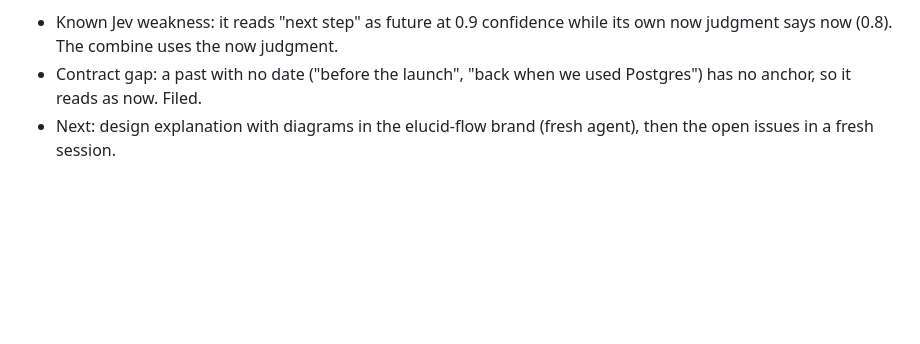
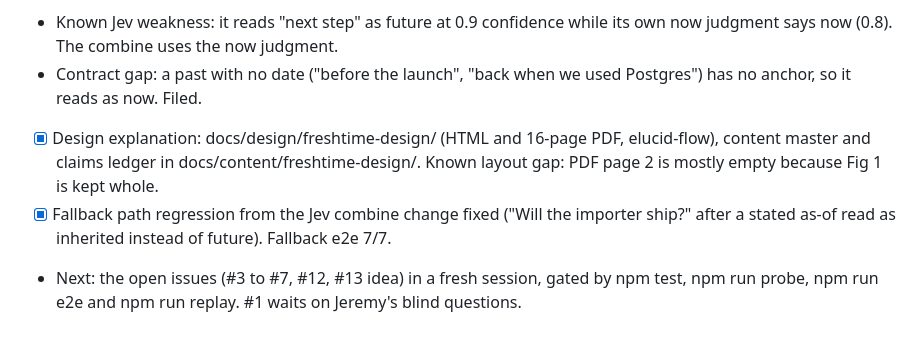
Before and after one commit to jroethel/dozentimes, a Markdown page: whats_next.md, the part around the change. GitHub-like rendering; blank space fills up the shorter version.

Commit message:
Update whats_next after the design explanation

```diff
--- a/whats_next.md
+++ b/whats_next.md
@@ -58,4 +58,6 @@ Secondary metric: verification actions spent (both should spend fewer, on the fa
 - [x] Jev probe (`npm run probe`, 21 contrived questions): traps worded to fool the rules score rules 0/10, Jev alone 9/10. The keyword "now" guard had thrown away three of Jev's right answers (combined 6/10). Changed: on the Jev path, "about right now?" is Jev's own judgment, not a keyword. Combined is now 9/10. score.ts, ablation --jev and e2e 14/14 unchanged.
 - Known Jev weakness: it reads "next step" as future at 0.9 confidence while its own now judgment says now (0.8). The combine uses the now judgment.
 - Contract gap: a past with no date ("before the launch", "back when we used Postgres") has no anchor, so it reads as now. Filed.
-- Next: design explanation with diagrams in the elucid-flow brand (fresh agent), then the open issues in a fresh session.
+- [x] Design explanation: docs/design/freshtime-design/ (HTML and 16-page PDF, elucid-flow), content master and claims ledger in docs/content/freshtime-design/. Known layout gap: PDF page 2 is mostly empty because Fig 1 is kept whole.
+- [x] Fallback path regression from the Jev combine change fixed ("Will the importer ship?" after a stated as-of read as inherited instead of future). Fallback e2e 7/7.
+- Next: the open issues (#3 to #7, #12, #13 idea) in a fresh session, gated by npm test, npm run probe, npm run e2e and npm run replay. #1 waits on Jeremy's blind questions.
```
